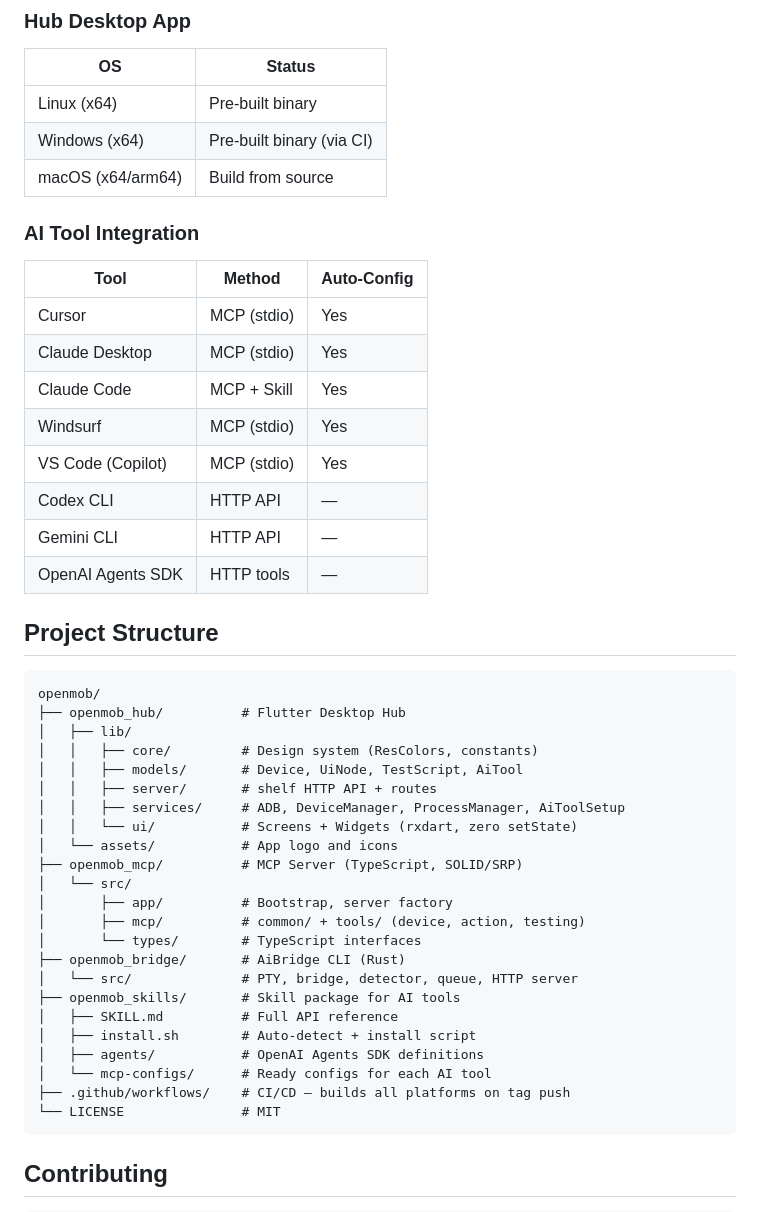
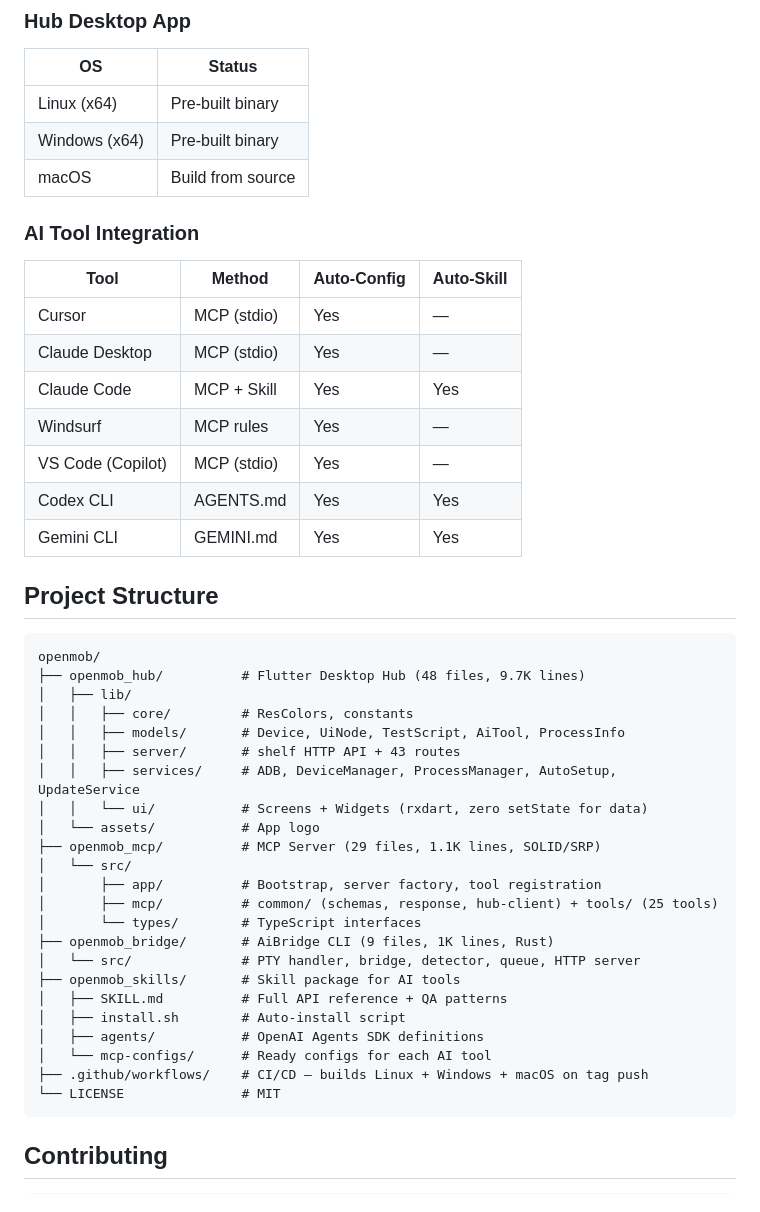
Before and after one commit to wm-jenildgohel/openmob, a Markdown page: README.md, the part around one of its changes. Rendered like a GitHub page.

````diff
--- a/README.md
+++ b/README.md
@@ -419,46 +400,45 @@ cd openmob_hub && fvm flutter run -d linux
 | OS | Status |
 |----|--------|
 | Linux (x64) | Pre-built binary |
-| Windows (x64) | Pre-built binary (via CI) |
-| macOS (x64/arm64) | Build from source |
+| Windows (x64) | Pre-built binary |
+| macOS | Build from source |
 
 ### AI Tool Integration
-| Tool | Method | Auto-Config |
-|------|--------|------------|
-| Cursor | MCP (stdio) | Yes |
-| Claude Desktop | MCP (stdio) | Yes |
-| Claude Code | MCP + Skill | Yes |
-| Windsurf | MCP (stdio) | Yes |
-| VS Code (Copilot) | MCP (stdio) | Yes |
-| Codex CLI | HTTP API | — |
-| Gemini CLI | HTTP API | — |
-| OpenAI Agents SDK | HTTP tools | — |
+| Tool | Method | Auto-Config | Auto-Skill |
+|------|--------|------------|------------|
+| Cursor | MCP (stdio) | Yes | — |
+| Claude Desktop | MCP (stdio) | Yes | — |
+| Claude Code | MCP + Skill | Yes | Yes |
+| Windsurf | MCP rules | Yes | — |
+| VS Code (Copilot) | MCP (stdio) | Yes | — |
+| Codex CLI | AGENTS.md | Yes | Yes |
+| Gemini CLI | GEMINI.md | Yes | Yes |
 
 ## Project Structure
 
 ```
 openmob/
-├── openmob_hub/          # Flutter Desktop Hub
+├── openmob_hub/          # Flutter Desktop Hub (48 files, 9.7K lines)
 │   ├── lib/
-│   │   ├── core/         # Design system (ResColors, constants)
-│   │   ├── models/       # Device, UiNode, TestScript, AiTool
-│   │   ├── server/       # shelf HTTP API + routes
-│   │   ├── services/     # ADB, DeviceManager, ProcessManager, AiToolSetup
-│   │   └── ui/           # Screens + Widgets (rxdart, zero setState)
-│   └── assets/           # App logo and icons
-├── openmob_mcp/          # MCP Server (TypeScript, SOLID/SRP)
+│   │   ├── core/         # ResColors, constants
+│   │   ├── models/       # Device, UiNode, TestScript, AiTool, ProcessInfo
+│   │   ├── server/       # shelf HTTP API + 43 routes
+│   │   ├── services/     # ADB, DeviceManager, ProcessManager, AutoSetup, UpdateService
+│   │   └── ui/           # Screens + Widgets (rxdart, zero setState for data)
+│   └── assets/           # App logo
+├── openmob_mcp/          # MCP Server (29 files, 1.1K lines, SOLID/SRP)
 │   └── src/
-│       ├── app/          # Bootstrap, server factory
-│       ├── mcp/          # common/ + tools/ (device, action, testing)
+│       ├── app/          # Bootstrap, server factory, tool registration
+│       ├── mcp/          # common/ (schemas, response, hub-client) + tools/ (25 tools)
 │       └── types/        # TypeScript interfaces
-├── openmob_bridge/       # AiBridge CLI (Rust)
-│   └── src/              # PTY, bridge, detector, queue, HTTP server
+├── openmob_bridge/       # AiBridge CLI (9 files, 1K lines, Rust)
+│   └── src/              # PTY handler, bridge, detector, queue, HTTP server
 ├── openmob_skills/       # Skill package for AI tools
-│   ├── SKILL.md          # Full API reference
-│   ├── install.sh        # Auto-detect + install script
+│   ├── SKILL.md          # Full API reference + QA patterns
+│   ├── install.sh        # Auto-install script
 │   ├── agents/           # OpenAI Agents SDK definitions
 │   └── mcp-configs/      # Ready configs for each AI tool
-├── .github/workflows/    # CI/CD — builds all platforms on tag push
+├── .github/workflows/    # CI/CD — builds Linux + Windows + macOS on tag push
 └── LICENSE               # MIT
 ```
 
````
Also changed, not shown: other parts of README.md (+128 -147 lines).
